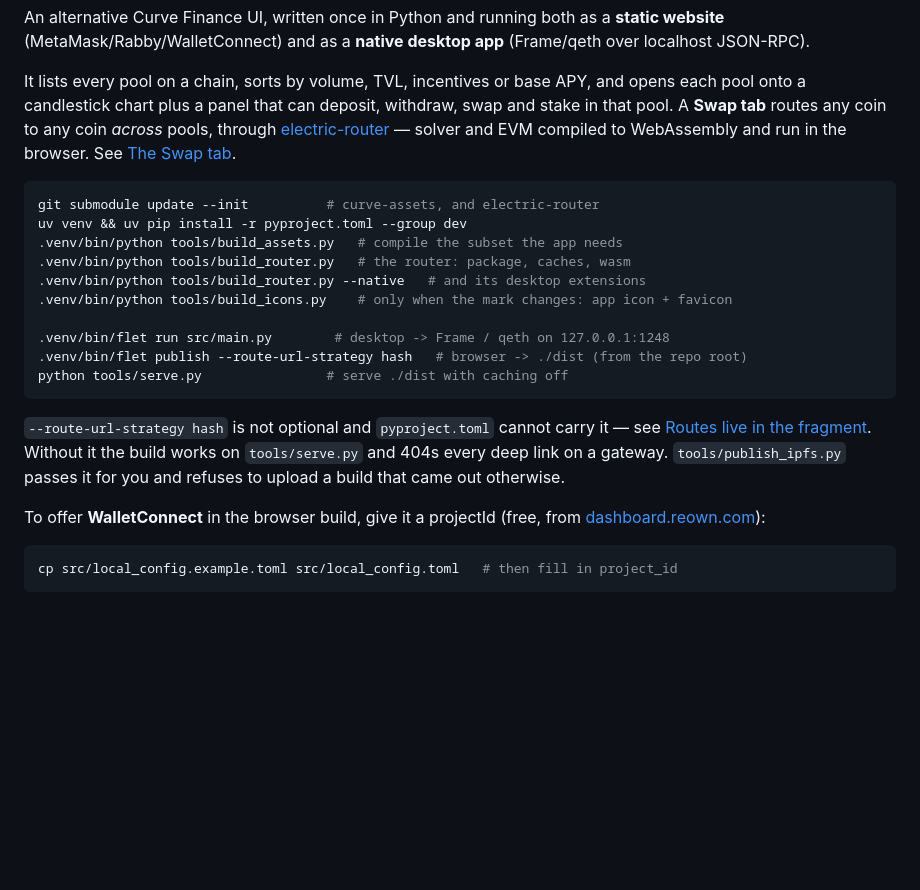
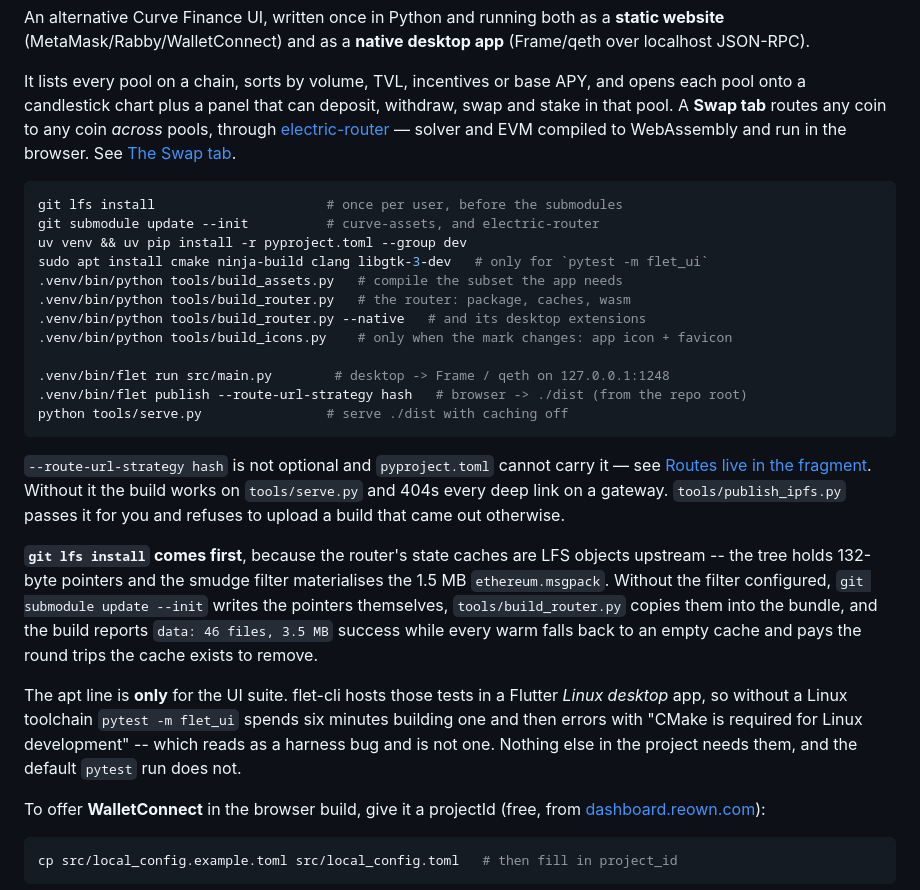
Before and after one commit to michwill/flet-curve-demo, a Markdown page: README.md, the part around the change. GitHub-like rendering; blank space fills up the shorter version.

Commit message:
Say what a fresh clone needs besides the submodules
Two prerequisites were undocumented, and both fail slowly and in a way that
points somewhere other than the cause.

`git lfs install`: the router keeps `*.msgpack` and `*.gz` in LFS, so without
the filter configured `git submodule update --init` writes 132-byte pointers,
`build_router.py` copies them, and the build prints `data: 46 files, 3.5 MB`
success while shipping caches that decode to nothing.  Nothing fails until a
warm falls back to an empty cache and pays the round trips it exists to
remove.

`cmake ninja-build clang libgtk-3-dev`: flet-cli hosts the `flet_ui` tests in
a Flutter *Linux desktop* app, so on a container without a Linux toolchain
`pytest -m flet_ui` spends six minutes building one and then errors with
"CMake is required for Linux development" -- seven times, once per test, which
reads as a broken harness.  With them installed the suite runs in four minutes:
six pass and `test_the_chart_receives_candles` skips itself, the window being
under 760px with nothing to scroll.

Neither is needed for the default `pytest`, and the apt line is marked as
such.

Co-Authored-By: Claude Opus 5 (1M context) <noreply@anthropic.com>
Claude-Session: https://claude.ai/code/session_01Ashfto3MtiF3EH9d57wbxq

````diff
--- a/README.md
+++ b/README.md
@@ -13,8 +13,10 @@ compiled to WebAssembly and run in the browser. See
 [The Swap tab](#the-swap-tab).
 
 ```bash
+git lfs install                      # once per user, before the submodules
 git submodule update --init          # curve-assets, and electric-router
 uv venv && uv pip install -r pyproject.toml --group dev
+sudo apt install cmake ninja-build clang libgtk-3-dev   # only for `pytest -m flet_ui`
 .venv/bin/python tools/build_assets.py   # compile the subset the app needs
 .venv/bin/python tools/build_router.py   # the router: package, caches, wasm
 .venv/bin/python tools/build_router.py --native   # and its desktop extensions
@@ -30,6 +32,20 @@ it — see [Routes live in the fragment](#routes-live-in-the-fragment). Without
 it the build works on `tools/serve.py` and 404s every deep link on a gateway.
 `tools/publish_ipfs.py` passes it for you and refuses to upload a build that
 came out otherwise.
+
+**`git lfs install` comes first**, because the router's state caches are LFS
+objects upstream -- the tree holds 132-byte pointers and the smudge filter
+materialises the 1.5 MB `ethereum.msgpack`. Without the filter configured,
+`git submodule update --init` writes the pointers themselves,
+`tools/build_router.py` copies them into the bundle, and the build reports
+`data: 46 files, 3.5 MB` success while every warm falls back to an empty cache
+and pays the round trips the cache exists to remove.
+
+The apt line is **only** for the UI suite. flet-cli hosts those tests in a
+Flutter *Linux desktop* app, so without a Linux toolchain `pytest -m flet_ui`
+spends six minutes building one and then errors with "CMake is required for
+Linux development" -- which reads as a harness bug and is not one. Nothing
+else in the project needs them, and the default `pytest` run does not.
 
 To offer **WalletConnect** in the browser build, give it a projectId (free,
 from [dashboard.reown.com](https://dashboard.reown.com)):
````
